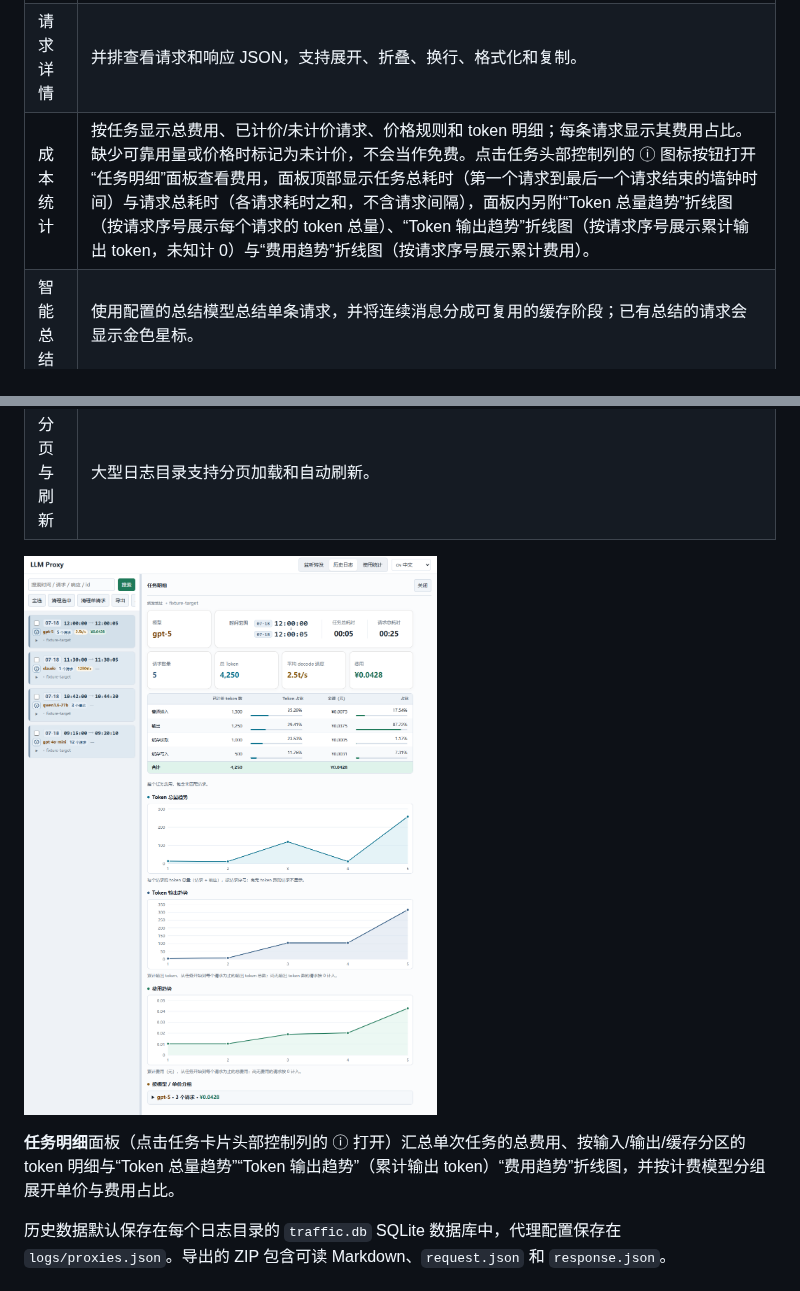
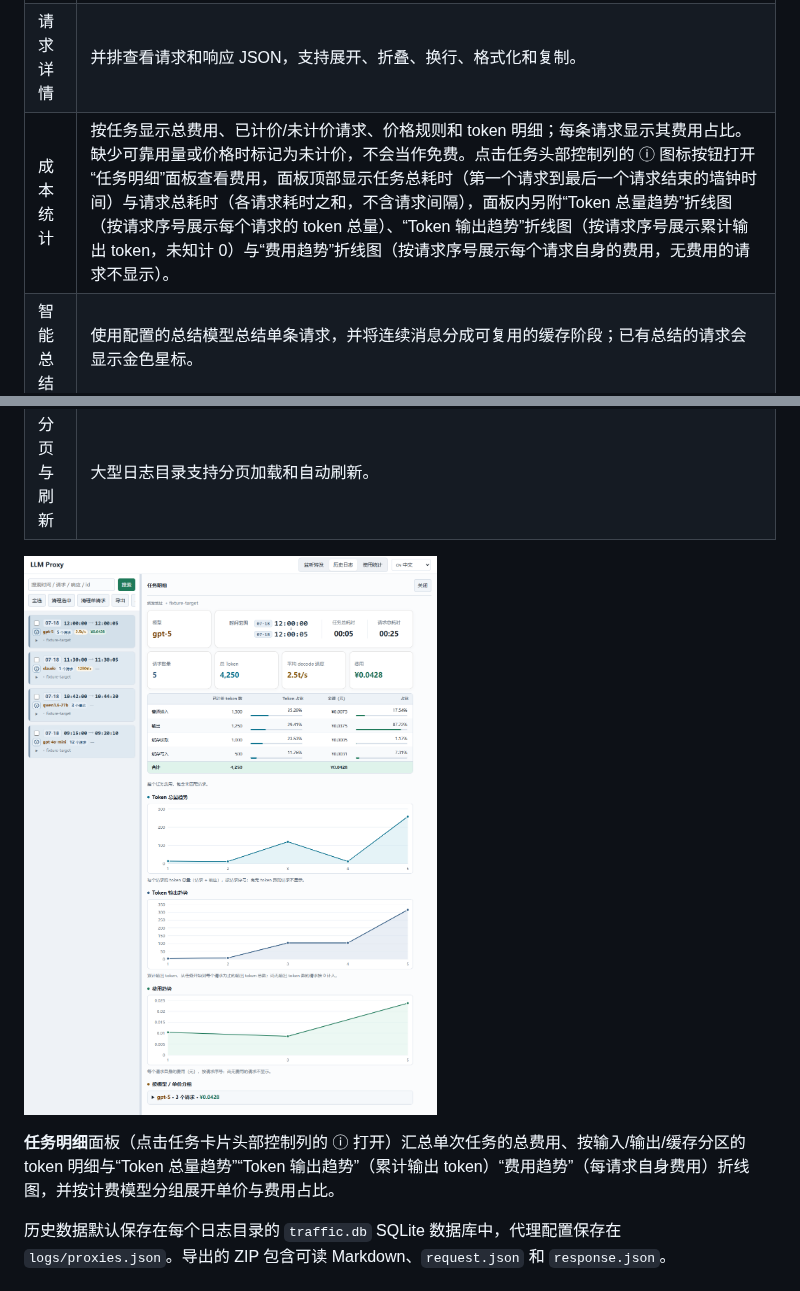
Before and after one commit to hongguifeng/local_ai_proxy, a Markdown page: README.md, 2 parts joined by grey strips. Rendered like a GitHub page; pictures changed too: doc/ui_task_detail_cn.png.

```diff
--- a/README.md
+++ b/README.md
@@ -52,14 +52,14 @@ qwen-local => qwen3
 | 任务分组 | 将 Agent 的连续多轮请求归入任务，便于按一次工作流查看。任务卡片头部按“时间范围 / 模型与指标 / 转发地址”三行排列：日期徽标与转发地址为中性蓝灰，请求数、解码速度、费用以浅色底标签区分。 |
 | 全文搜索 | 按路径、方法、状态、目标 URL、任务 ID 或记录 ID 搜索；空格分隔的关键词同时生效。 |
 | 请求详情 | 并排查看请求和响应 JSON，支持展开、折叠、换行、格式化和复制。 |
-| 成本统计 | 按任务显示总费用、已计价/未计价请求、价格规则和 token 明细；每条请求显示其费用占比。缺少可靠用量或价格时标记为未计价，不会当作免费。点击任务头部控制列的 ⓘ 图标按钮打开“任务明细”面板查看费用，面板顶部显示任务总耗时（第一个请求到最后一个请求结束的墙钟时间）与请求总耗时（各请求耗时之和，不含请求间隔），面板内另附“Token 总量趋势”折线图（按请求序号展示每个请求的 token 总量）、“Token 输出趋势”折线图（按请求序号展示累计输出 token，未知计 0）与“费用趋势”折线图（按请求序号展示累计费用）。 |
+| 成本统计 | 按任务显示总费用、已计价/未计价请求、价格规则和 token 明细；每条请求显示其费用占比。缺少可靠用量或价格时标记为未计价，不会当作免费。点击任务头部控制列的 ⓘ 图标按钮打开“任务明细”面板查看费用，面板顶部显示任务总耗时（第一个请求到最后一个请求结束的墙钟时间）与请求总耗时（各请求耗时之和，不含请求间隔），面板内另附“Token 总量趋势”折线图（按请求序号展示每个请求的 token 总量）、“Token 输出趋势”折线图（按请求序号展示累计输出 token，未知计 0）与“费用趋势”折线图（按请求序号展示每个请求自身的费用，无费用的请求不显示）。 |
 | 智能总结 | 使用配置的总结模型总结单条请求，并将连续消息分成可复用的缓存阶段；已有总结的请求会显示金色星标。 |
 | 导出与清理 | 将选中的任务导出为 ZIP，或删除任务及其请求记录（支持一键清理列表中仅含单个请求的任务）。 |
 | 分页与刷新 | 大型日志目录支持分页加载和自动刷新。 |
 
 ![任务明细面板](doc/ui_task_detail_cn.png)
 
-**任务明细**面板（点击任务卡片头部控制列的 ⓘ 打开）汇总单次任务的总费用、按输入/输出/缓存分区的 token 明细与“Token 总量趋势”“Token 输出趋势”（累计输出 token）“费用趋势”折线图，并按计费模型分组展开单价与费用占比。
+**任务明细**面板（点击任务卡片头部控制列的 ⓘ 打开）汇总单次任务的总费用、按输入/输出/缓存分区的 token 明细与“Token 总量趋势”“Token 输出趋势”（累计输出 token）“费用趋势”（每请求自身费用）折线图，并按计费模型分组展开单价与费用占比。
 
 历史数据默认保存在每个日志目录的 `traffic.db` SQLite 数据库中，代理配置保存在 `logs/proxies.json`。导出的 ZIP 包含可读 Markdown、`request.json` 和 `response.json`。
 
```
Also changed, not shown: AGENTS.md (+1 -1 lines), docs/refactoring/ui-visual-baseline.md (+3 -3 lines), doc/ui_task_detail_en.png, 4 other files.
